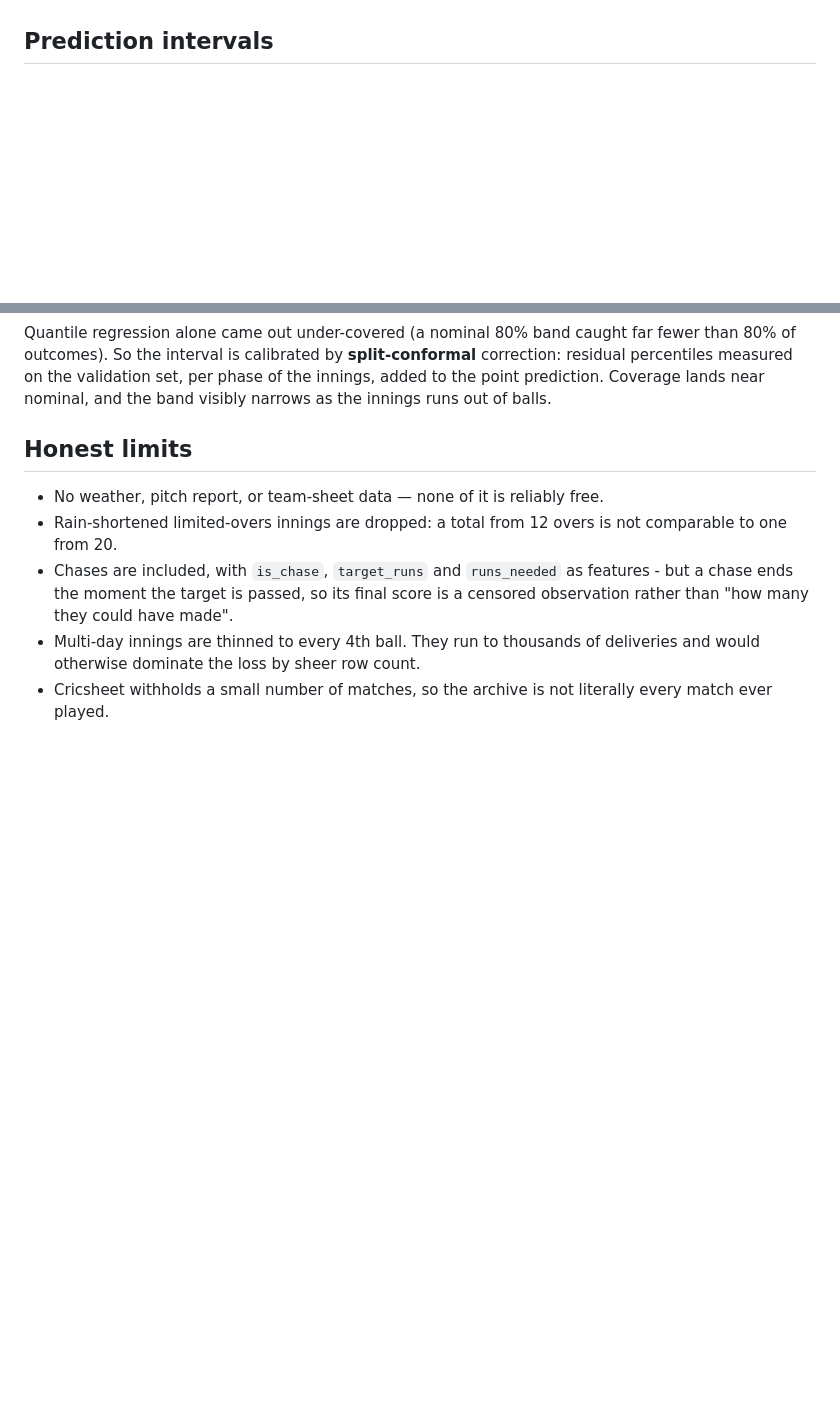
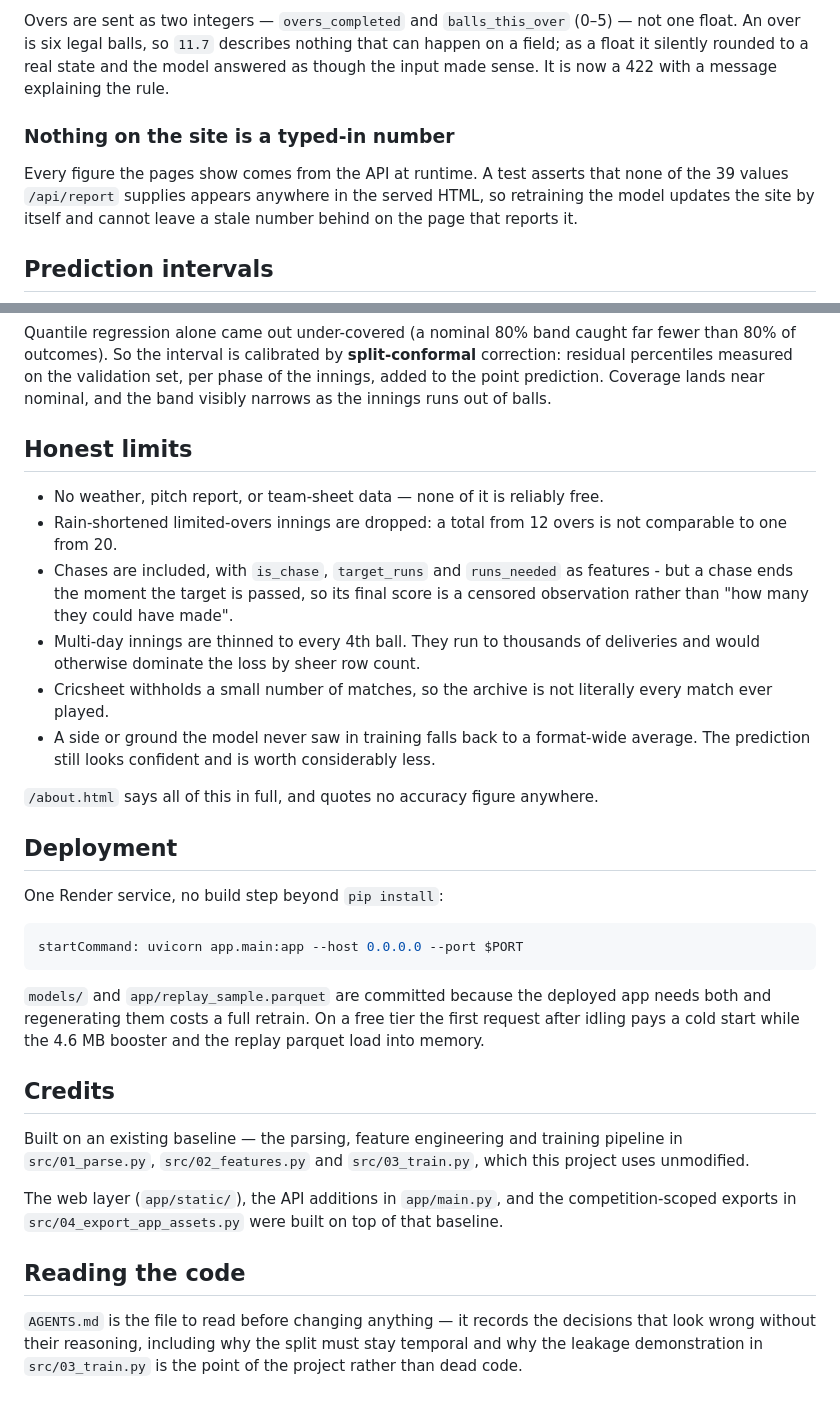
Before and after one commit to Kangaeruhito14/CricketScorePrediction, a Markdown page: README.md, 2 parts joined by grey strips. Drawn GitHub-style; blank space fills up the shorter version.

````diff
--- a/README.md
+++ b/README.md
@@ -80,3 +122,15 @@ Then open <http://127.0.0.1:8000>.
+Overs are sent as two integers — `overs_completed` and `balls_this_over`
+(0–5) — not one float. An over is six legal balls, so `11.7` describes nothing
+that can happen on a field; as a float it silently rounded to a real state and
+the model answered as though the input made sense. It is now a 422 with a
+message explaining the rule.
+
+### Nothing on the site is a typed-in number
+
+Every figure the pages show comes from the API at runtime. A test asserts that
+none of the 39 values `/api/report` supplies appears anywhere in the served
+HTML, so retraining the model updates the site by itself and cannot leave a
+stale number behind on the page that reports it.
 
 ## Prediction intervals
 
@@ -98,3 +152,39 @@ near nominal, and the band visibly narrows as the innings runs out of balls.
   deliveries and would otherwise dominate the loss by sheer row count.
 - Cricsheet withholds a small number of matches, so the archive is not literally
   every match ever played.
+- A side or ground the model never saw in training falls back to a format-wide
+  average. The prediction still looks confident and is worth considerably less.
+
+`/about.html` says all of this in full, and quotes no accuracy figure anywhere.
+
+## Deployment
+
+One Render service, no build step beyond `pip install`:
+
+```yaml
+startCommand: uvicorn app.main:app --host 0.0.0.0 --port $PORT
+```
+
+`models/` and `app/replay_sample.parquet` are committed because the deployed
+app needs both and regenerating them costs a full retrain. On a free tier the
+first request after idling pays a cold start while the 4.6 MB booster and the
+replay parquet load into memory.
+
+## Credits
+
+Built on an existing baseline — the parsing, feature engineering and training
+pipeline in `src/01_parse.py`, `src/02_features.py` and `src/03_train.py`,
+which this project uses unmodified.
+
+<!-- TODO: replace this line with the correct name and attribution wording. -->
+
+The web layer (`app/static/`), the API additions in `app/main.py`, and the
+competition-scoped exports in `src/04_export_app_assets.py` were built on top
+of that baseline.
+
+## Reading the code
+
+`AGENTS.md` is the file to read before changing anything — it records the
+decisions that look wrong without their reasoning, including why the split
+must stay temporal and why the leakage demonstration in `src/03_train.py` is
+the point of the project rather than dead code.
````
Also changed, not shown: other parts of README.md (+52 -10 lines).
